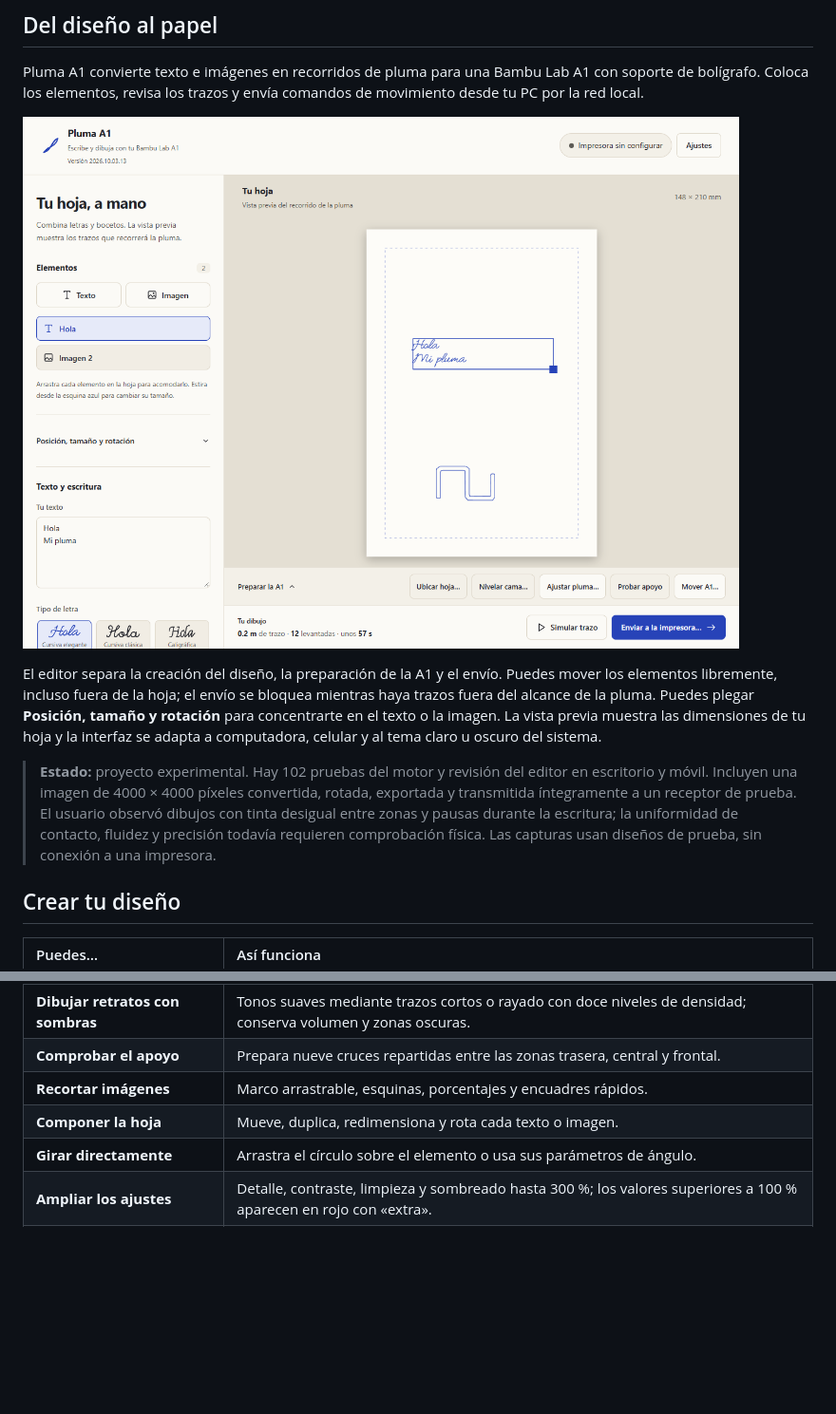
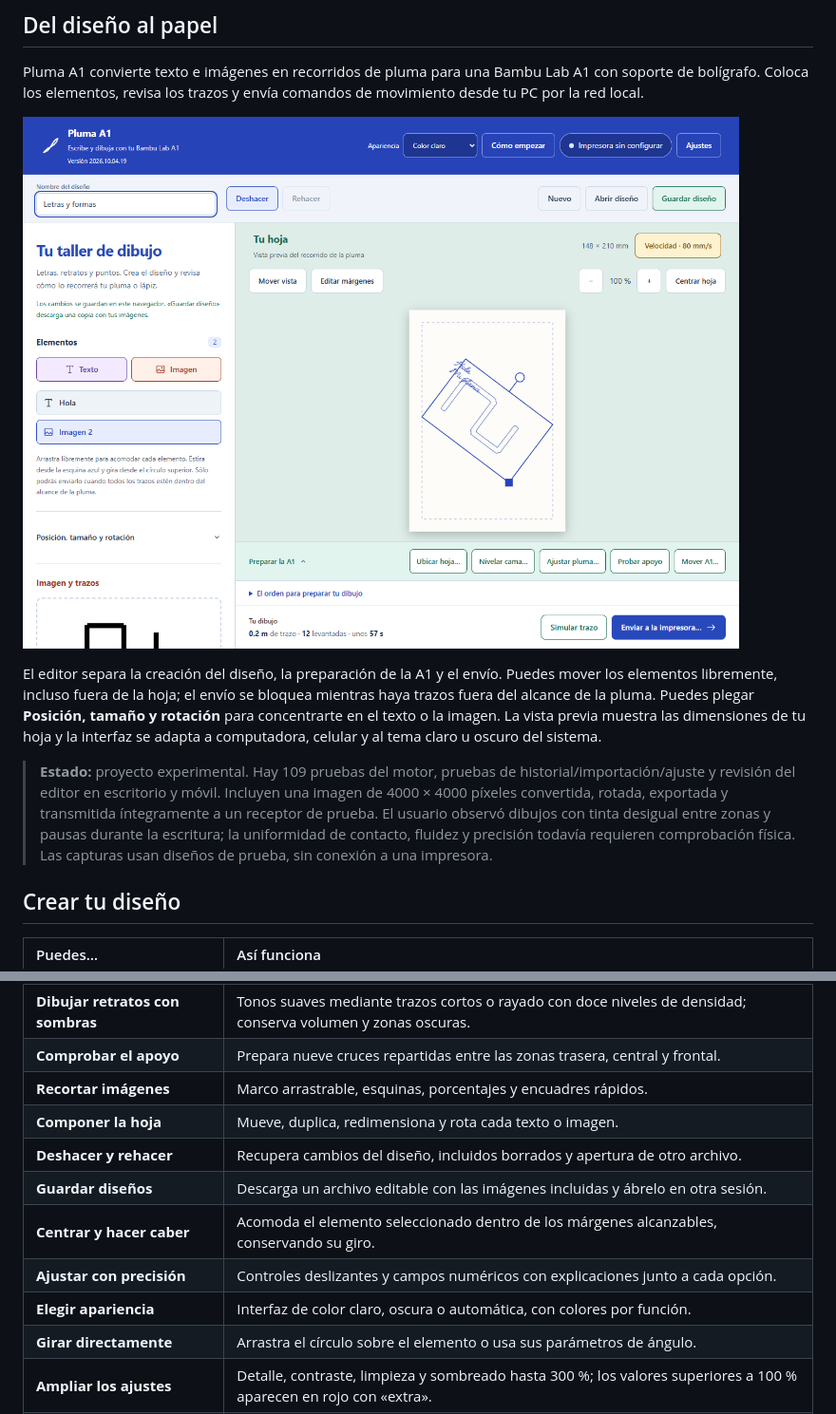
Before and after one commit to erickopgaming28/pluma-a1, a Markdown page: README.md, 2 parts joined by grey strips. Shown at 95% size. Rendered like a GitHub page; pictures changed too: docs/assets/editor.png; blank space fills up the shorter version.

Commit message:
Improve colorful workshop UI with design history portable files and placement tools

```diff
--- a/README.md
+++ b/README.md
@@ -22,7 +22,7 @@ Pluma A1 convierte texto e imágenes en recorridos de pluma para una Bambu Lab A
 
 El editor separa la creación del diseño, la preparación de la A1 y el envío. Puedes mover los elementos libremente, incluso fuera de la hoja; el envío se bloquea mientras haya trazos fuera del alcance de la pluma. Puedes plegar **Posición, tamaño y rotación** para concentrarte en el texto o la imagen. La vista previa muestra las dimensiones de tu hoja y la interfaz se adapta a computadora, celular y al tema claro u oscuro del sistema.
 
-> **Estado:** proyecto experimental. Hay 102 pruebas del motor y revisión del editor en escritorio y móvil. Incluyen una imagen de 4000 × 4000 píxeles convertida, rotada, exportada y transmitida íntegramente a un receptor de prueba. El usuario observó dibujos con tinta desigual entre zonas y pausas durante la escritura; la uniformidad de contacto, fluidez y precisión todavía requieren comprobación física. Las capturas usan diseños de prueba, sin conexión a una impresora.
+> **Estado:** proyecto experimental. Hay 109 pruebas del motor, pruebas de historial/importación/ajuste y revisión del editor en escritorio y móvil. Incluyen una imagen de 4000 × 4000 píxeles convertida, rotada, exportada y transmitida íntegramente a un receptor de prueba. El usuario observó dibujos con tinta desigual entre zonas y pausas durante la escritura; la uniformidad de contacto, fluidez y precisión todavía requieren comprobación física. Las capturas usan diseños de prueba, sin conexión a una impresora.
 
 ## Crear tu diseño
 
@@ -36,6 +36,11 @@ El editor separa la creación del diseño, la preparación de la A1 y el envío.
 | **Comprobar el apoyo** | Prepara nueve cruces repartidas entre las zonas trasera, central y frontal. |
 | **Recortar imágenes** | Marco arrastrable, esquinas, porcentajes y encuadres rápidos. |
 | **Componer la hoja** | Mueve, duplica, redimensiona y rota cada texto o imagen. |
+| **Deshacer y rehacer** | Recupera cambios del diseño, incluidos borrados y apertura de otro archivo. |
+| **Guardar diseños** | Descarga un archivo editable con las imágenes incluidas y ábrelo en otra sesión. |
+| **Centrar y hacer caber** | Acomoda el elemento seleccionado dentro de los márgenes alcanzables, conservando su giro. |
+| **Ajustar con precisión** | Controles deslizantes y campos numéricos con explicaciones junto a cada opción. |
+| **Elegir apariencia** | Interfaz de color claro, oscura o automática, con colores por función. |
 | **Girar directamente** | Arrastra el círculo sobre el elemento o usa sus parámetros de ángulo. |
 | **Ampliar los ajustes** | Detalle, contraste, limpieza y sombreado hasta 300 %; los valores superiores a 100 % aparecen en rojo con «extra». |
 | **Organizar los márgenes** | Arrastra cada borde por separado o escribe su distancia en milímetros. |
```
Also changed, not shown: other parts of README.md (+12 -0 lines), DESIGN.md (added, +25 -0 lines), PRODUCT.md (added, +9 -0 lines), 11 other files.
